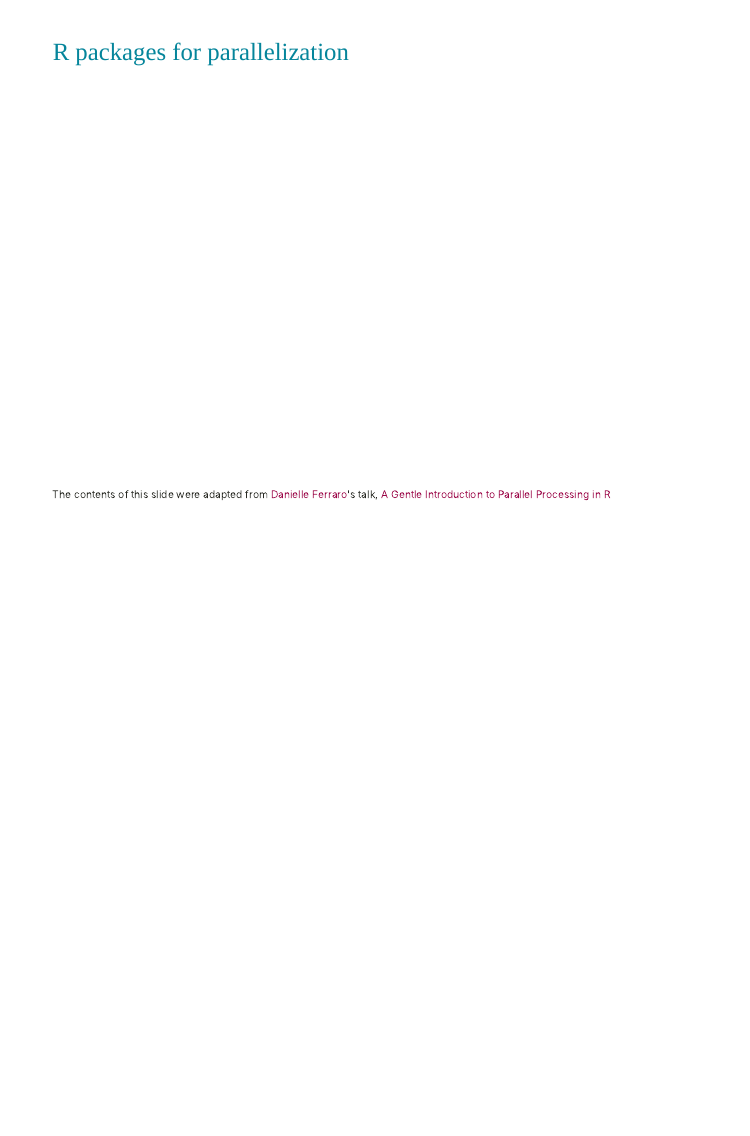
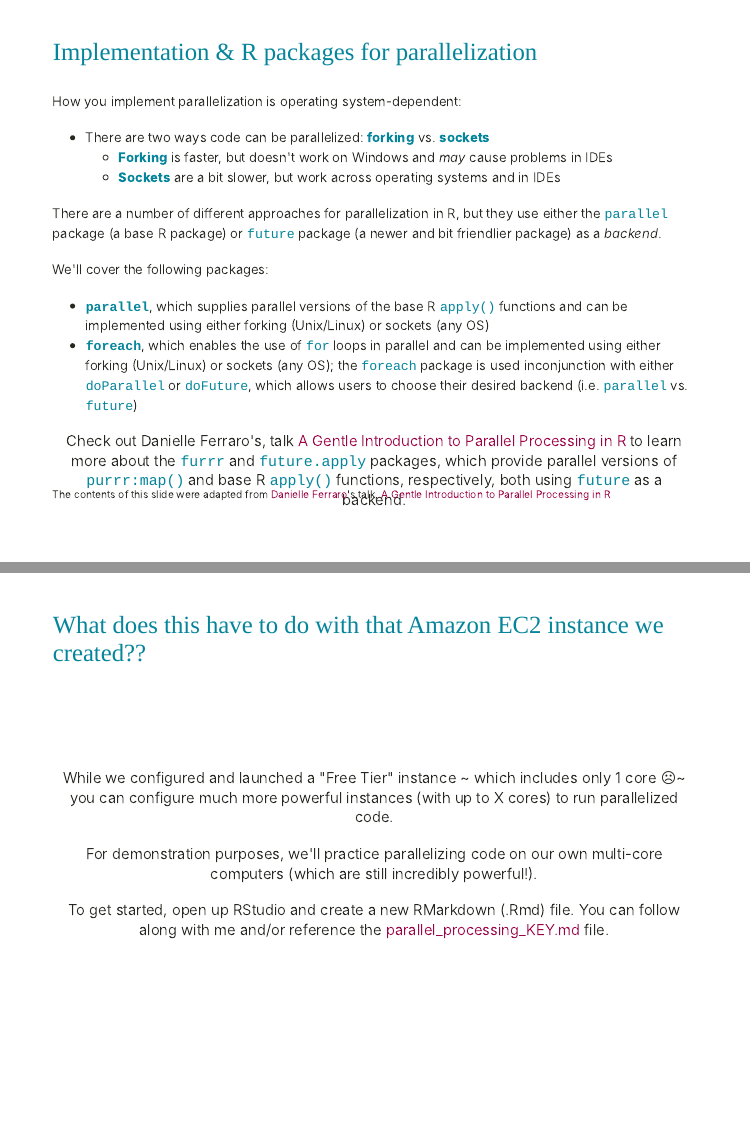
Before and after one commit to UCSB-MEDS/cloud-computing, an R Markdown document (index.Rmd): page 19 of 19 before the commit and pages 19 and 20 of 20 after it, the two joined at a grey line. The pictures show the slides in the output file index.html that the author committed with the source; the slides are laid out offline by our stand-in for remark.js, each with all of its steps uncovered, in fonts that may differ from those the slides ask for, and without slide numbers, shadows or browser add-ons.

Commit message:
first full draft of slides DONE

```diff
--- a/index.Rmd
+++ b/index.Rmd
@@ -332,10 +331,44 @@
 <span style = 'font-size: 80%;'>`r fontawesome::fa("times", fill = "#05859B", a11y = "sem")` It may not be efficient. There is computational overhead for setting up, maintaining, and terminating multiple processors -- for small processes, the overhead cost may be greater than the speedup</span>
 
 ---
-### R packages for parallelization
+### Implementation & R packages for parallelization
 
+<span style = 'font-size: 80%;'>How you implement parallelization is operating system-dependent:</span>
 
+* <span style = 'font-size: 80%;'>There are two ways code can be parallelized: **forking** vs. **sockets**</span>
+    * <span style = 'font-size: 80%;'>**Forking** is faster, but doesn't work on Windows and *may* cause problems in IDEs</span>
+    * <span style = 'font-size: 80%;'>**Sockets** are a bit slower, but work across operating systems and in IDEs</span>
 
 .footnote[
 <span style = 'font-size: 90%;'>The contents of this slide were adapted from [Danielle Ferraro](https://github.com/danielleferraro)'s talk, [A Gentle Introduction to Parallel Processing in R](https://danielleferraro.github.io/rladies-sb-parallel/#1)</span>
 ]
+
+--
+
+<span style = 'font-size: 80%;'>There are a number of different approaches for parallelization in R, but they use either the `parallel` package (a base R package) or `future` package (a newer and bit friendlier package) as a *backend*.</span>
+
+<span style = 'font-size: 80%;'>We'll cover the following packages:</span>
+
+* <span style = 'font-size: 80%;'>**`parallel`**, which supplies parallel versions of the base R `apply()` functions and can be implemented using either forking (Unix/Linux) or sockets (any OS)</span>
+* <span style = 'font-size: 80%;'>**`foreach`**, which enables the use of `for` loops in parallel and can be implemented using either forking (Unix/Linux) or sockets (any OS); the `foreach` package is used inconjunction with either `doParallel` or `doFuture`, which allows users to choose their desired backend (i.e. `parallel` vs. `future`)</span>
+
+--
+
+.center[
+<span style = 'font-size: 90%;'>Check out Danielle Ferraro's, talk [A Gentle Introduction to Parallel Processing in R](https://danielleferraro.github.io/rladies-sb-parallel/#1) to learn more about the `furrr` and `future.apply` packages, which provide parallel versions of `purrr:map()` and base R `apply()` functions, respectively, both using `future` as a backend.</span>
+]
+
+---
+### What does this have to do with that Amazon EC2 instance we created??
+
+<br>
+<br>
+<br>
+
+.center[
+<span style = 'font-size: 90%;'>While we configured and launched a "Free Tier" instance ~ which includes only 1 core ☹️~ you can configure much more powerful instances (with up to X cores) to run parallelized code.</span>
+
+<span style = 'font-size: 90%;'>For demonstration purposes, we'll practice parallelizing code on our own multi-core computers (which are still incredibly powerful!).</span>
+
+<span style = 'font-size: 90%;'>To get started, open up RStudio and create a new RMarkdown (.Rmd) file. You can follow along with me and/or reference the [parallel_processing_KEY.md](https://github.com/UCSB-MEDS/cloud-computing/blob/main/R/parallel_processing_KEY.md) file.</span>
+]
```
Also changed, not shown: index.html, index.Rmd (3 more changed lines).
